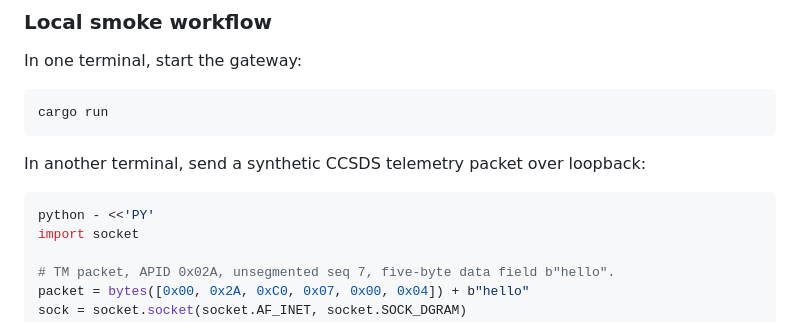
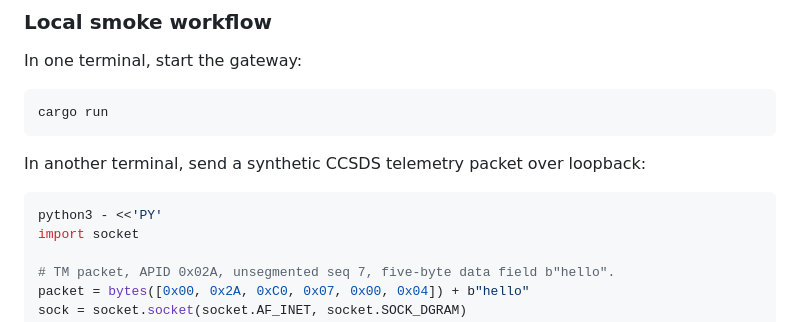
Before and after one commit to IsomorphicAlgo/chronus-gateway, a Markdown page: README.md, the part around the change. GitHub-like rendering.

Commit message:
docs: use python3 in smoke workflow
Co-authored-by: Michael Hansen <IsomorphicAlgo@users.noreply.github.com>

````diff
--- a/README.md
+++ b/README.md
@@ -101,7 +101,7 @@ cargo run
 In another terminal, send a synthetic CCSDS telemetry packet over loopback:
 
 ```bash
-python - <<'PY'
+python3 - <<'PY'
 import socket
 
 # TM packet, APID 0x02A, unsegmented seq 7, five-byte data field b"hello".
````
